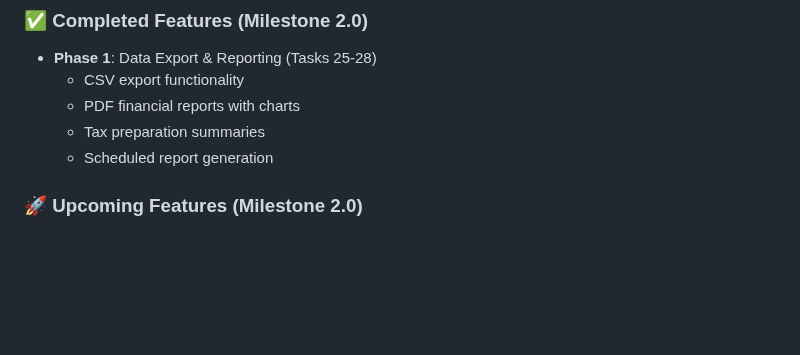
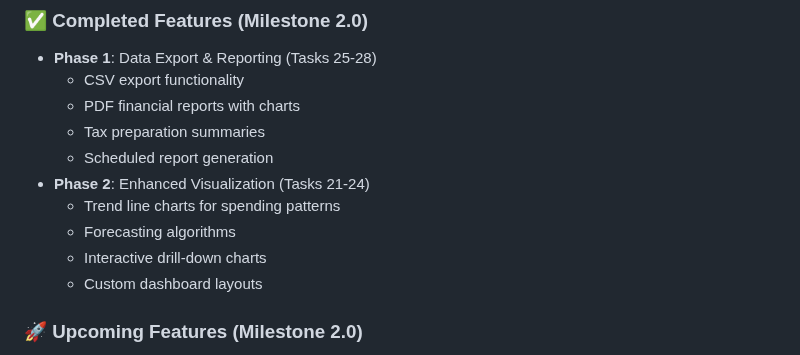
Before and after one commit to rscgu/ist-303-paldea, a Markdown page: README.md, the part around the change. Drawn GitHub-style; blank space fills up the shorter version.

Commit message:
Mark Phase 2 of Milestone 2 as completed in README

```diff
--- a/README.md
+++ b/README.md
@@ -28,6 +28,11 @@ This is a Flask-based web application that provides comprehensive personal finan
   - PDF financial reports with charts
   - Tax preparation summaries
   - Scheduled report generation
+- **Phase 2**: Enhanced Visualization (Tasks 21-24)
+  - Trend line charts for spending patterns
+  - Forecasting algorithms
+  - Interactive drill-down charts
+  - Custom dashboard layouts
 
 ### 🚀 Upcoming Features (Milestone 2.0)
 - Receipt Upload & OCR Integration for automatic transaction entry
```
